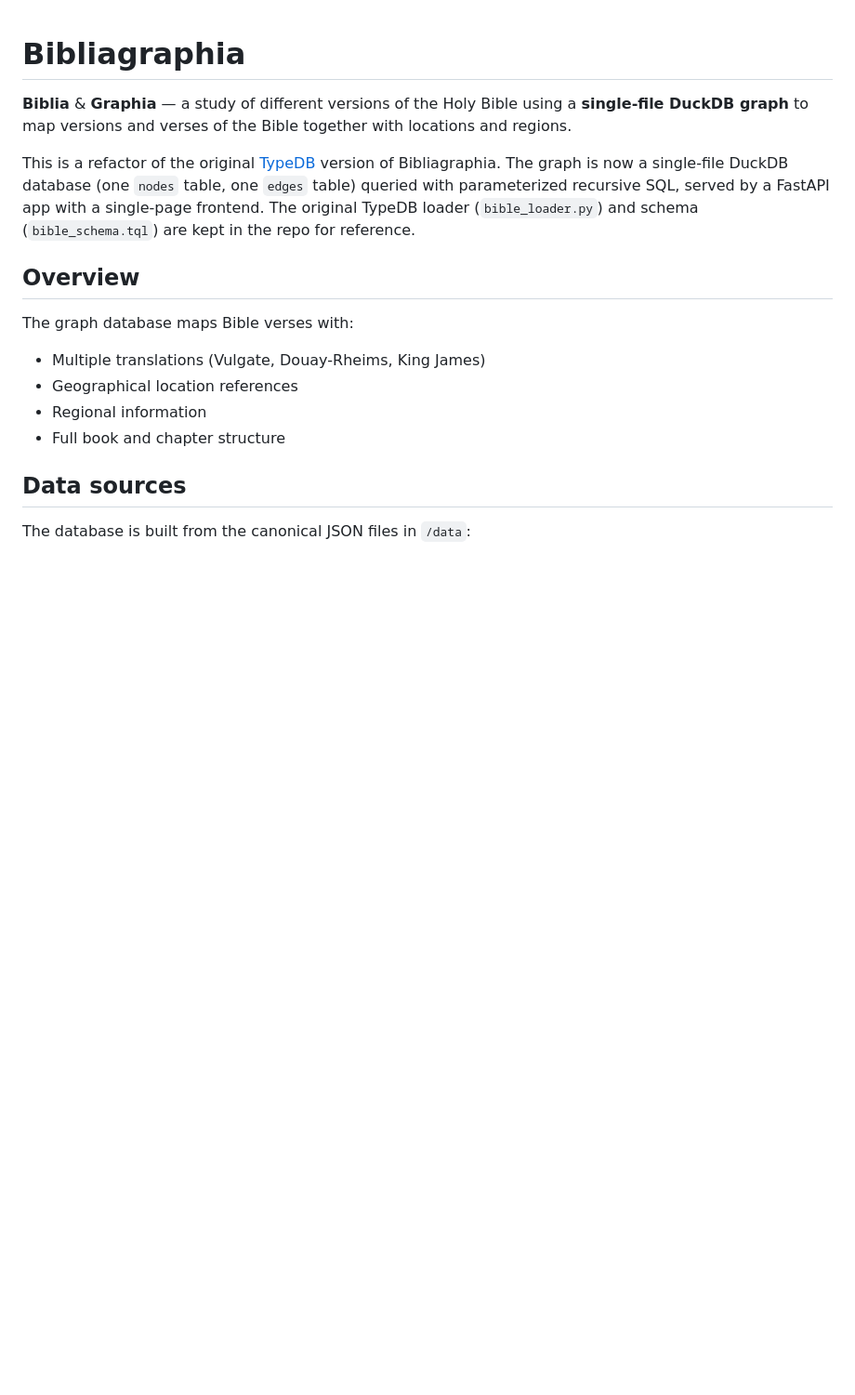
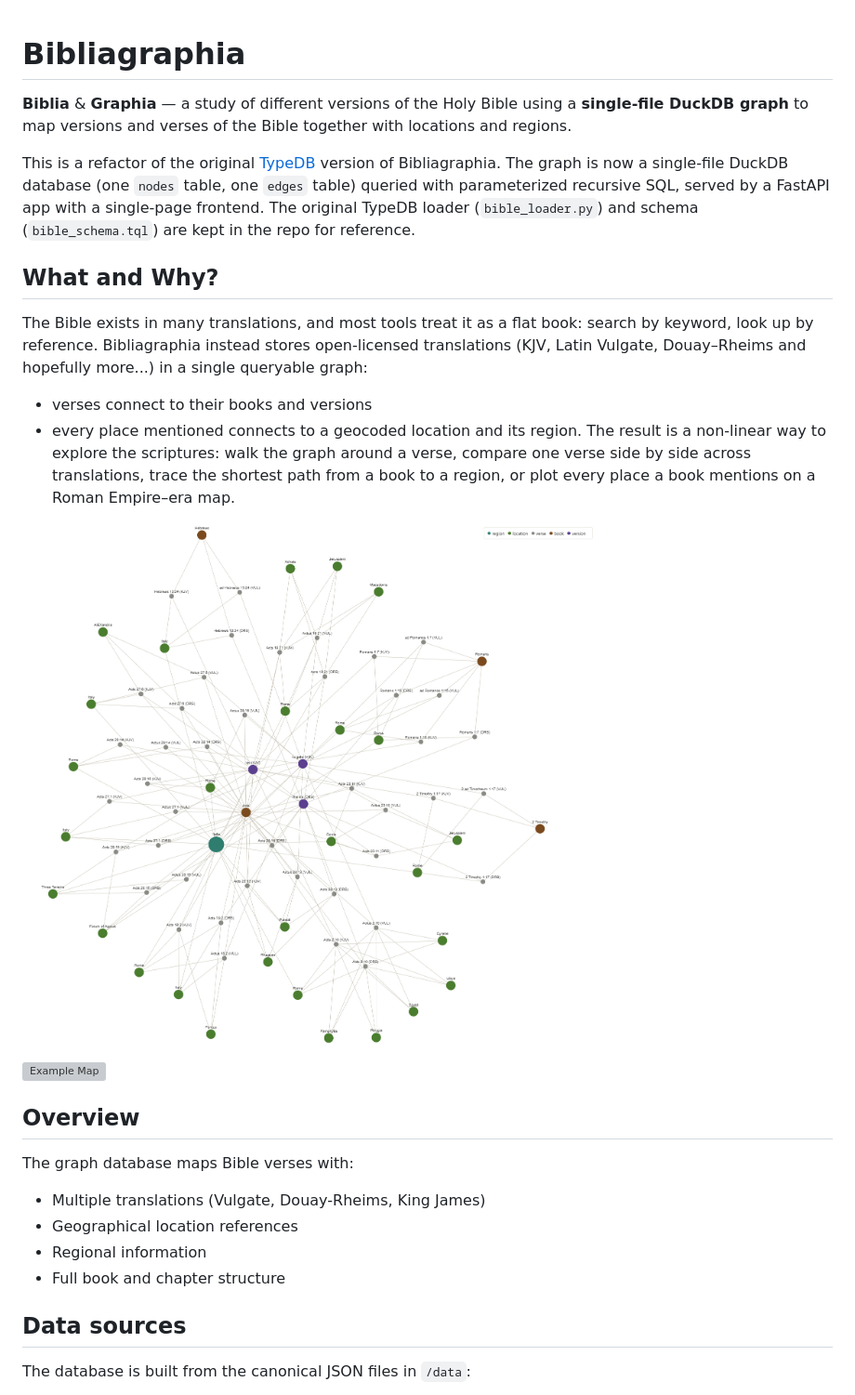
Before and after one commit to codingeologist/Bibliagraphia, a Markdown page: README.md, the part around the change. Shown at 93% size. Drawn GitHub-style; pictures changed too: docs/example_graph.png (added); blank space fills up the shorter version; grey boxes are pictures that could not be loaded.

```diff
--- a/README.md
+++ b/README.md
@@ -11,6 +11,19 @@ table) queried with parameterized recursive SQL, served by a FastAPI app
 with a single-page frontend.
 The original TypeDB loader (`bible_loader.py`) and schema
 (`bible_schema.tql`) are kept in the repo for reference.
+
+## What and Why?
+
+The Bible exists in many translations, and most tools treat it as a flat book: search by keyword, look up by reference.
+Bibliagraphia instead stores open-licensed translations (KJV, Latin Vulgate, Douay–Rheims and hopefully more...) in a single queryable graph:
+- verses connect to their books and versions
+- every place mentioned connects to a geocoded location and its region.
+The result is a non-linear way to explore the scriptures: walk the graph around a verse, compare one verse side by side across translations,
+trace the shortest path from a book to a region, or plot every place a book mentions on a Roman Empire–era map.
+
+![Example Graph](docs/example_graph.png)
+
+![Example Map](docs/example_map.png)
 
 ## Overview
 
```
Also changed, not shown: 1 other file.
